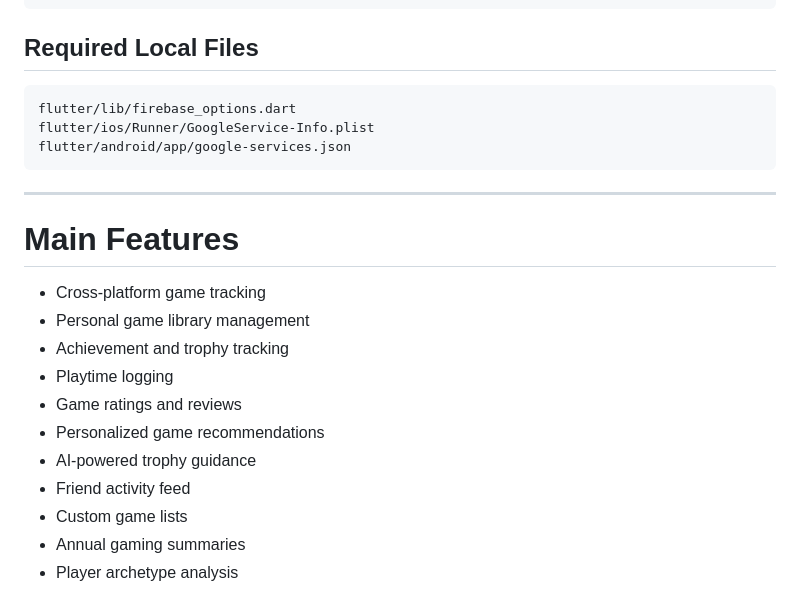
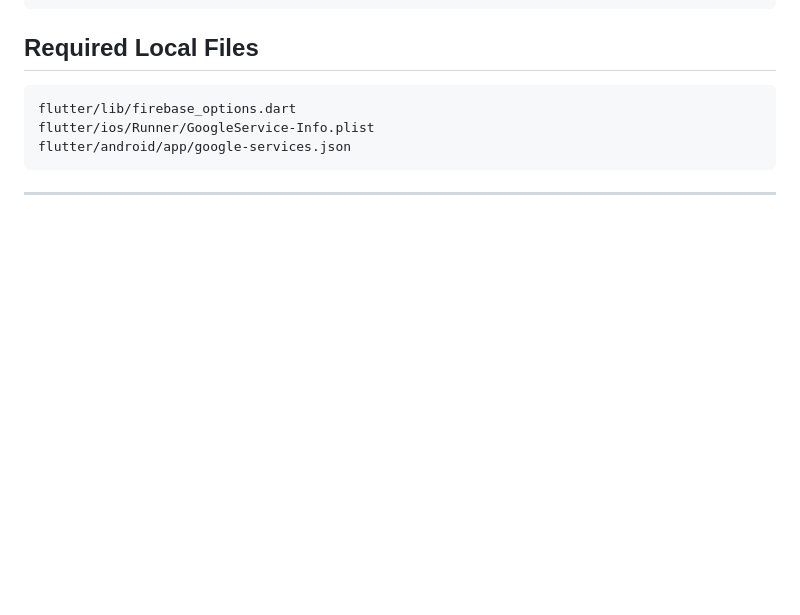
Before and after one commit to aljoharas/2026-GP1-Group8, a Markdown page: README.md, the part around the change. GitHub-like rendering; blank space fills up the shorter version.

Commit message:
Remove Main Features section from README
Removed the Main Features section from the README.

````diff
--- a/README.md
+++ b/README.md
@@ -181,17 +181,3 @@ flutter/android/app/google-services.json
 ```
 
 ---
-
-# Main Features
-
-- Cross-platform game tracking
-- Personal game library management
-- Achievement and trophy tracking
-- Playtime logging
-- Game ratings and reviews
-- Personalized game recommendations
-- AI-powered trophy guidance
-- Friend activity feed
-- Custom game lists
-- Annual gaming summaries
-- Player archetype analysis
````
